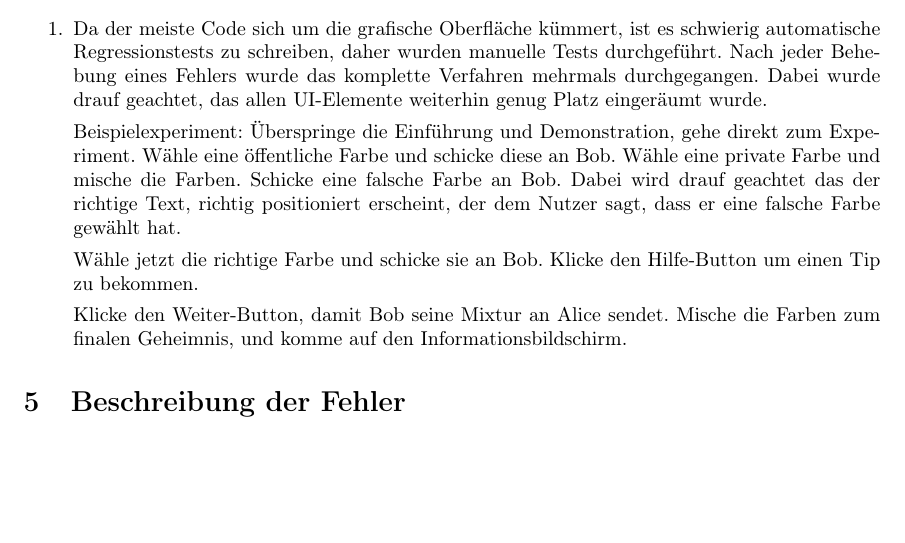
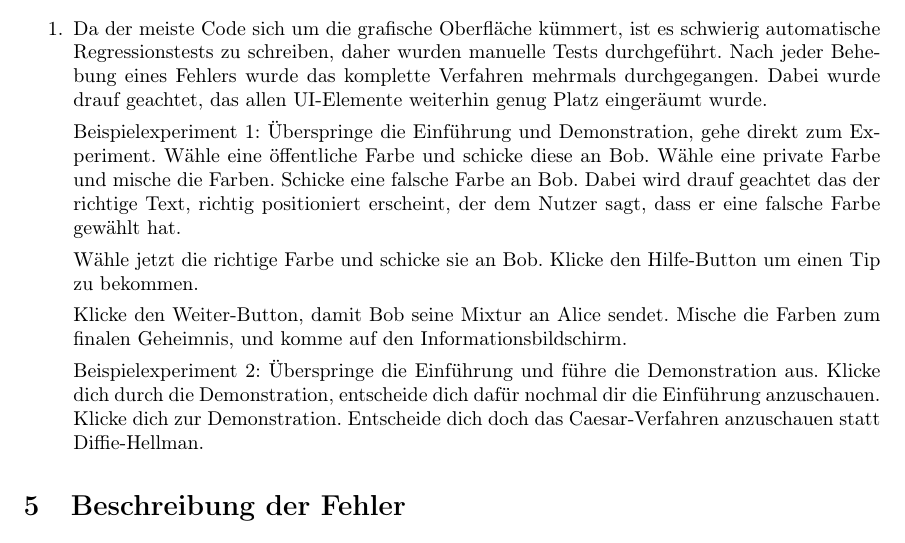
Before and after one commit to matthiasplappert/Cryptographics, a LaTeX document (cg_validierungsheft/cg_validierungsheft.tex): part of page 5 of 9, cut so that both start at the same text, the shorter picture padded with empty space. Compiled offline with pdfLaTeX.

Commit message:
add second mini experiment for regression tests in dh

```diff
--- a/cg_validierungsheft/cg_validierungsheft.tex
+++ b/cg_validierungsheft/cg_validierungsheft.tex
@@ -186,7 +186,7 @@ text here
           Nach jeder Behebung eines Fehlers wurde das komplette Verfahren mehrmals durchgegangen.
           Dabei wurde drauf geachtet, das allen UI-Elemente weiterhin genug Platz eingeräumt wurde.
 
-          Beispielexperiment:
+          Beispielexperiment 1:
           Überspringe die Einführung und Demonstration, gehe direkt zum Experiment.
           Wähle eine öffentliche Farbe und schicke diese an Bob.
           Wähle eine private Farbe und mische die Farben. Schicke eine falsche
@@ -198,6 +198,12 @@ text here
 
           Klicke den Weiter-Button, damit Bob seine Mixtur an Alice sendet.
           Mische die Farben zum finalen Geheimnis, und komme auf den Informationsbildschirm.
+
+          Beispielexperiment 2:
+          Überspringe die Einführung und führe die Demonstration aus.
+          Klicke dich durch die Demonstration, entscheide dich dafür
+          nochmal dir die Einführung anzuschauen. Klicke dich zur Demonstration.
+          Entscheide dich doch das Caesar-Verfahren anzuschauen statt Diffie-Hellman.
       \end{enumerate}
 
 
```
